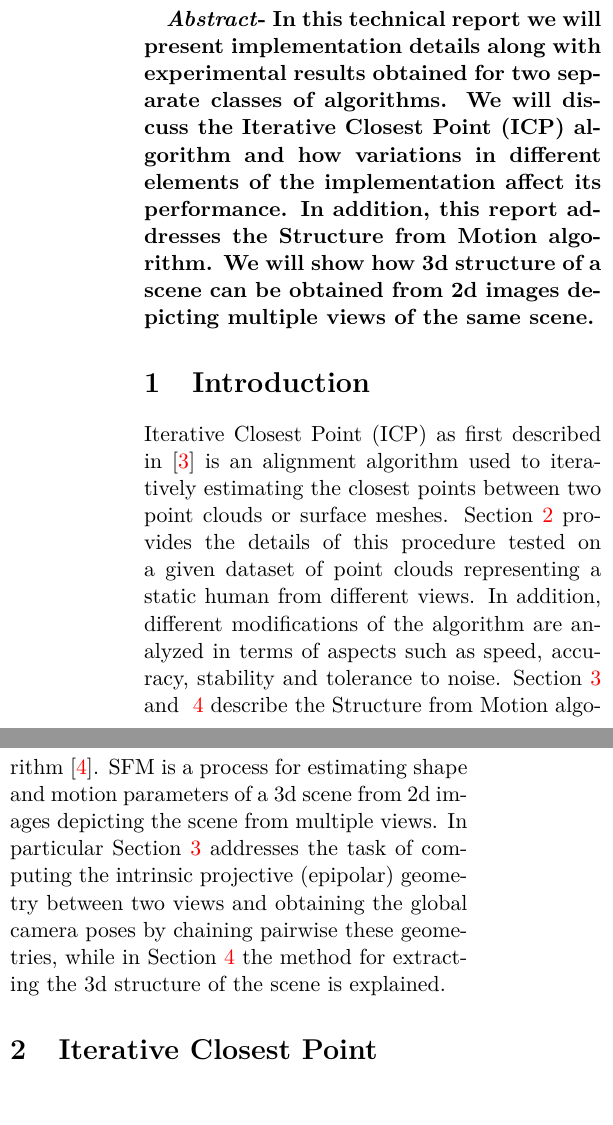
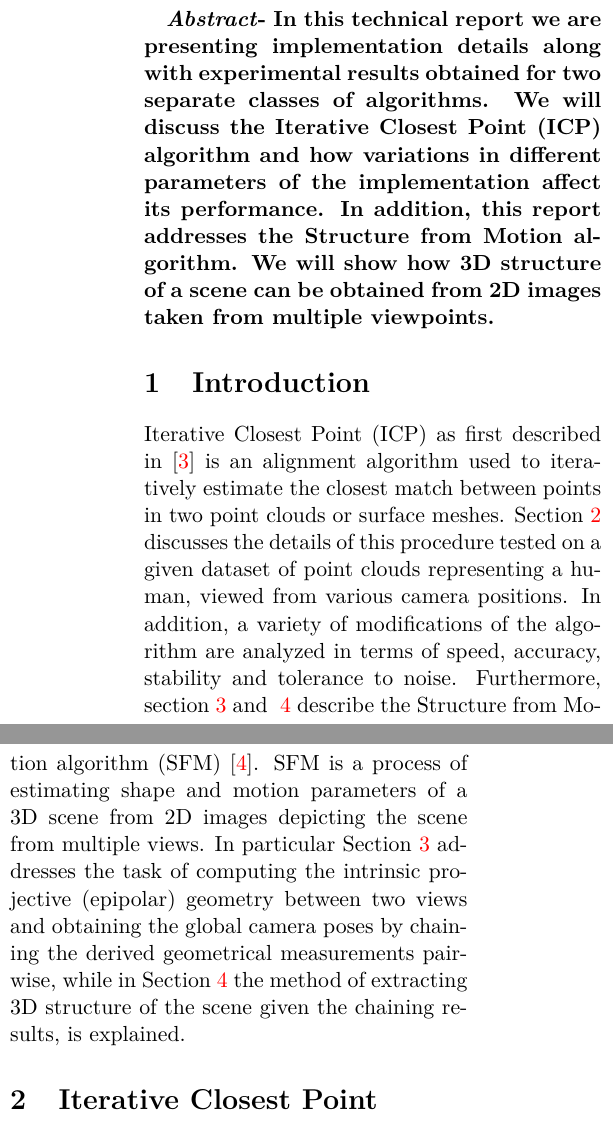
Before and after one commit to GiorgosMethe/ComputerVisionLabs, a LaTeX document (Report/main.tex): two parts of the columns of page 1 of 9, joined at a grey line, cut so that both start at the same text. Compiled offline with pdfLaTeX.

Commit message:
diorthoseis syntax sto main

```diff
--- a/Report/main.tex
+++ b/Report/main.tex
@@ -45,13 +45,13 @@
 
 
 
-\textbf{\textit{Abstract}- In this technical report we will present implementation details along with experimental results obtained for two separate classes of algorithms. We will discuss the Iterative Closest Point (ICP) algorithm and how variations in different elements of the implementation affect its performance. In addition, this report addresses the Structure from Motion algorithm. We will show how 3d structure of a scene can be obtained from 2d images depicting multiple views of the same scene.}
+\textbf{\textit{Abstract}- In this technical report we are presenting implementation details along with experimental results obtained for two separate classes of algorithms. We will discuss the Iterative Closest Point (ICP) algorithm and how variations in different parameters of the implementation affect its performance. In addition, this report addresses the Structure from Motion algorithm. We will show how 3D structure of a scene can be obtained from 2D images taken from multiple viewpoints.}
 
 
 \section{Introduction}
 \label{introduction}
-Iterative Closest Point (ICP) as first described in~\cite{icp} is an alignment algorithm used to iteratively estimating the closest points between two point clouds or surface meshes. Section~\ref{icp} provides the details of this procedure tested on a given dataset of point clouds representing a static human from different views. In addition, different modifications of the algorithm are analyzed in terms of aspects such as speed, accuracy, stability and tolerance to noise.
-Section~\ref{egc} and ~\ref{sfm} describe the Structure from Motion algorithm~\cite{egc}. SFM is a process for estimating shape and motion parameters of a 3d scene from 2d images depicting the scene from multiple views. In particular Section~\ref{egc} addresses the task of computing the intrinsic projective (epipolar) geometry between two views and obtaining the global camera poses by chaining pairwise these geometries, while in Section~\ref{sfm} the method for extracting the 3d structure of the scene is explained.
+Iterative Closest Point (ICP) as first described in~\cite{icp} is an alignment algorithm used to iteratively estimate the closest match between points in two point clouds or surface meshes. Section~\ref{icp} discusses the details of this procedure tested on a given dataset of point clouds representing a human, viewed from various camera positions. In addition, a variety of modifications of the algorithm are analyzed in terms of speed, accuracy, stability and tolerance to noise.
+Furthermore, section~\ref{egc} and ~\ref{sfm} describe the Structure from Motion algorithm (SFM)~\cite{egc}. SFM is a process of estimating shape and motion parameters of a 3D scene from 2D images depicting the scene from multiple views. In particular Section~\ref{egc} addresses the task of computing the intrinsic projective (epipolar) geometry between two views and obtaining the global camera poses by chaining the derived geometrical measurements pairwise, while in Section~\ref{sfm} the method of extracting 3D structure of the scene given the chaining results, is explained.
 
 
 
```
